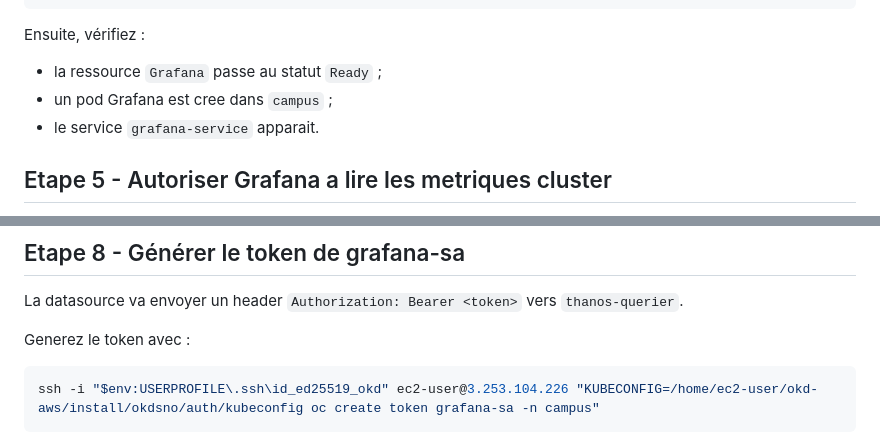
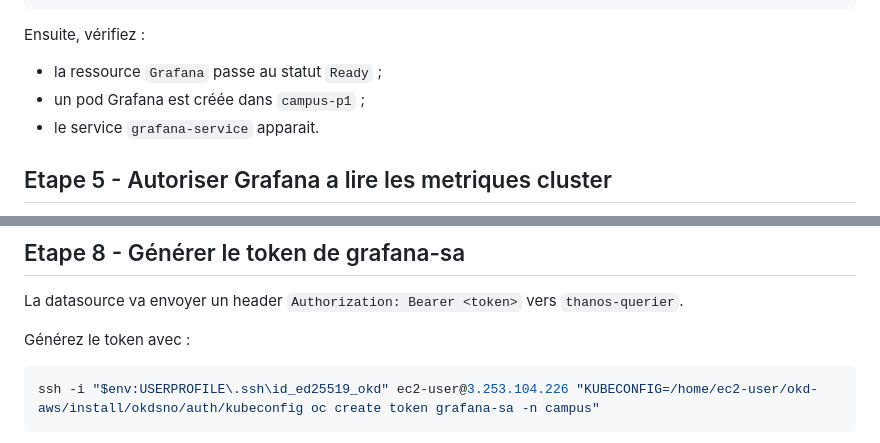
Before and after one commit to AladdinBelhaj/campus-app, a Markdown page: jour4/Lab04.md, 2 parts joined by grey strips. GitHub-like rendering.

````diff
--- a/jour4/Lab04.md
+++ b/jour4/Lab04.md
@@ -136,7 +126,7 @@ spec:
 Ensuite, vérifiez :
 
 - la ressource `Grafana` passe au statut `Ready` ;
-- un pod Grafana est cree dans `campus` ;
+- un pod Grafana est créée dans `campus-p1` ;
 - le service `grafana-service` apparait.
 
 ## Etape 5 - Autoriser Grafana a lire les metriques cluster
@@ -208,7 +198,7 @@ Connectez-vous avec :
 
 La datasource va envoyer un header `Authorization: Bearer <token>` vers `thanos-querier`.
 
-Generez le token avec :
+Générez le token avec :
 
 ```powershell
 ssh -i "$env:USERPROFILE\.ssh\id_ed25519_okd" ec2-user@3.253.104.226 "KUBECONFIG=/home/ec2-user/okd-aws/install/okdsno/auth/kubeconfig oc create token grafana-sa -n campus"
````
Also changed, not shown: other parts of jour4/Lab04.md (+15 -25 lines), jour4/Lab02.md (+4 -2 lines).
